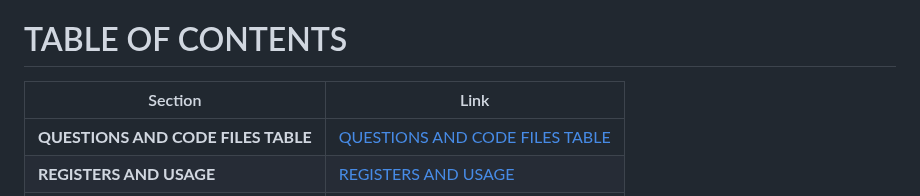
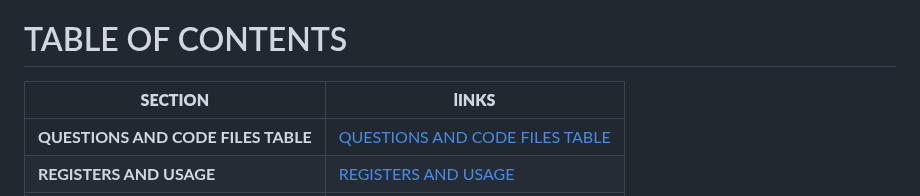
Before and after one commit to AlwinMathew2003/8086_masm_programs, a Markdown page: README.md, the part around the change. Drawn GitHub-style.

```diff
--- a/README.md
+++ b/README.md
@@ -2,7 +2,7 @@
 
 # TABLE OF CONTENTS
 
-| Section                        | Link                                  |
+| **SECTION**                        | **lINKS**                            |
 |---------------------------------|---------------------------------------|
 |**QUESTIONS AND CODE FILES TABLE** | [QUESTIONS AND CODE FILES TABLE](#questions-and-code-files-table)  |
 |**REGISTERS AND USAGE**             | [REGISTERS AND USAGE](#registers-and-usage)               |
```
